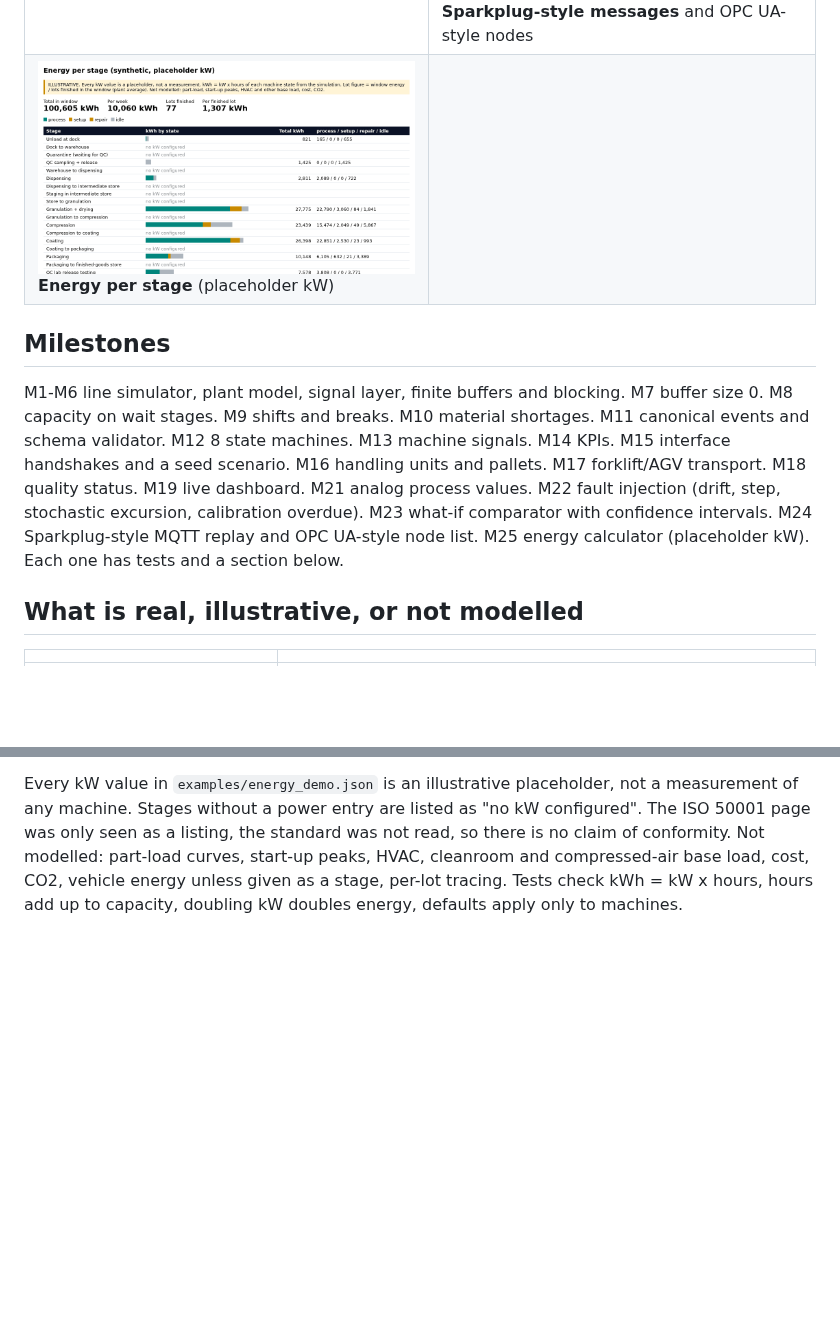
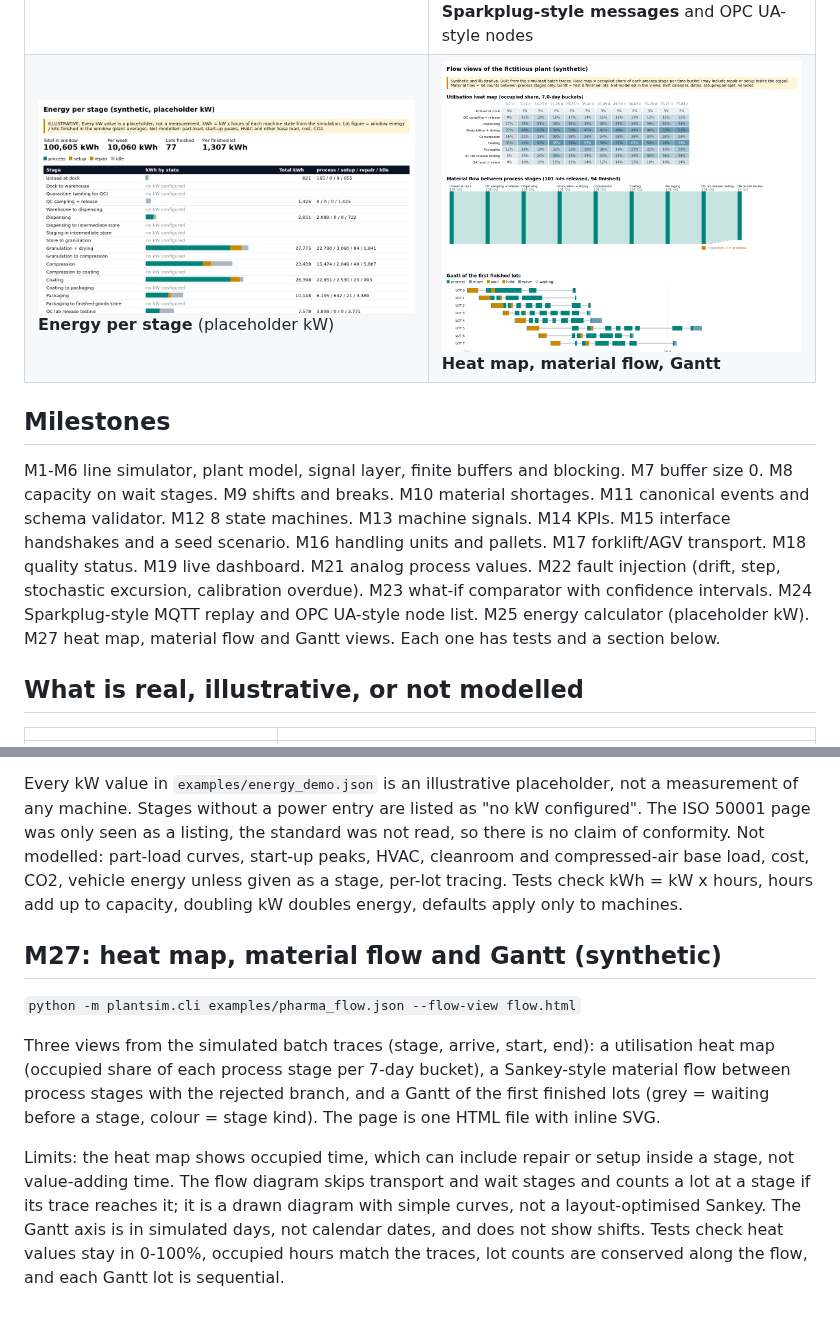
Before and after one commit to javiergonzalezmartinez/line-sim, a Markdown page: README.md, 2 parts joined by grey strips. Rendered like a GitHub page; pictures changed too: docs/img/m27_flow.png (added); blank space fills up the shorter version.

Commit message:
Update from bundle (tests green)

```diff
--- a/README.md
+++ b/README.md
@@ -22,11 +22,11 @@ Everything is **synthetic**: no real plant, company or personal data. Parameters
 | ![Quality](docs/img/m18_quality.png) **Quality holds and rejections** | ![Process value](docs/img/m21_process.png) **Process value with deadband** |
 | ![Material](docs/img/m10_material.png) **Material shortages** | ![Faults](docs/img/m22_faults.png) **Injected sensor faults and excursions** |
 | ![What-if](docs/img/m23_whatif.png) **What-if A vs B** with 95% confidence intervals | ![Replay export](docs/img/m24_mqtt.png) **Sparkplug-style messages** and OPC UA-style nodes |
-| ![Energy](docs/img/m25_energy.png) **Energy per stage** (placeholder kW) | |
+| ![Energy](docs/img/m25_energy.png) **Energy per stage** (placeholder kW) | ![Flow views](docs/img/m27_flow.png) **Heat map, material flow, Gantt** |
 
 ## Milestones
 
-M1-M6 line simulator, plant model, signal layer, finite buffers and blocking. M7 buffer size 0. M8 capacity on wait stages. M9 shifts and breaks. M10 material shortages. M11 canonical events and schema validator. M12 8 state machines. M13 machine signals. M14 KPIs. M15 interface handshakes and a seed scenario. M16 handling units and pallets. M17 forklift/AGV transport. M18 quality status. M19 live dashboard. M21 analog process values. M22 fault injection (drift, step, stochastic excursion, calibration overdue). M23 what-if comparator with confidence intervals. M24 Sparkplug-style MQTT replay and OPC UA-style node list. M25 energy calculator (placeholder kW). Each one has tests and a section below.
+M1-M6 line simulator, plant model, signal layer, finite buffers and blocking. M7 buffer size 0. M8 capacity on wait stages. M9 shifts and breaks. M10 material shortages. M11 canonical events and schema validator. M12 8 state machines. M13 machine signals. M14 KPIs. M15 interface handshakes and a seed scenario. M16 handling units and pallets. M17 forklift/AGV transport. M18 quality status. M19 live dashboard. M21 analog process values. M22 fault injection (drift, step, stochastic excursion, calibration overdue). M23 what-if comparator with confidence intervals. M24 Sparkplug-style MQTT replay and OPC UA-style node list. M25 energy calculator (placeholder kW). M27 heat map, material flow and Gantt views. Each one has tests and a section below.
 
 ## What is real, illustrative, or not modelled
 
@@ -194,3 +194,11 @@ Not real Sparkplug on the wire: payloads are JSON, real Sparkplug B uses Protoco
 Energy is power times time: 1 kWh is 1 kW for 1 hour, 3.6 MJ (Wikipedia, kilowatt-hour, read 2 Oct 2026). The calculator takes the hours each machine spends in process, setup, repair and idle from the simulation and multiplies them by the kW you put under the config key `energy` (`default` for process stages, `stages` per stage name). It reports kWh per stage and state, per week, and per finished lot (window energy divided by lots finished in the window, a plant average).
 
 Every kW value in `examples/energy_demo.json` is an illustrative placeholder, not a measurement of any machine. Stages without a power entry are listed as "no kW configured". The ISO 50001 page was only seen as a listing, the standard was not read, so there is no claim of conformity. Not modelled: part-load curves, start-up peaks, HVAC, cleanroom and compressed-air base load, cost, CO2, vehicle energy unless given as a stage, per-lot tracing. Tests check kWh = kW x hours, hours add up to capacity, doubling kW doubles energy, defaults apply only to machines.
+
+## M27: heat map, material flow and Gantt (synthetic)
+
+`python -m plantsim.cli examples/pharma_flow.json --flow-view flow.html`
+
+Three views from the simulated batch traces (stage, arrive, start, end): a utilisation heat map (occupied share of each process stage per 7-day bucket), a Sankey-style material flow between process stages with the rejected branch, and a Gantt of the first finished lots (grey = waiting before a stage, colour = stage kind). The page is one HTML file with inline SVG.
+
+Limits: the heat map shows occupied time, which can include repair or setup inside a stage, not value-adding time. The flow diagram skips transport and wait stages and counts a lot at a stage if its trace reaches it; it is a drawn diagram with simple curves, not a layout-optimised Sankey. The Gantt axis is in simulated days, not calendar dates, and does not show shifts. Tests check heat values stay in 0-100%, occupied hours match the traces, lot counts are conserved along the flow, and each Gantt lot is sequential.
```
Also changed, not shown: 4 other files.
